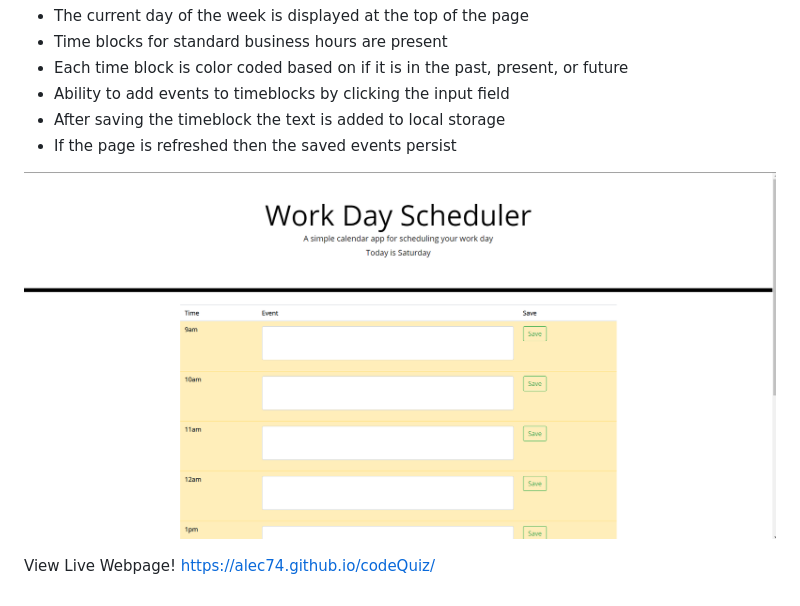
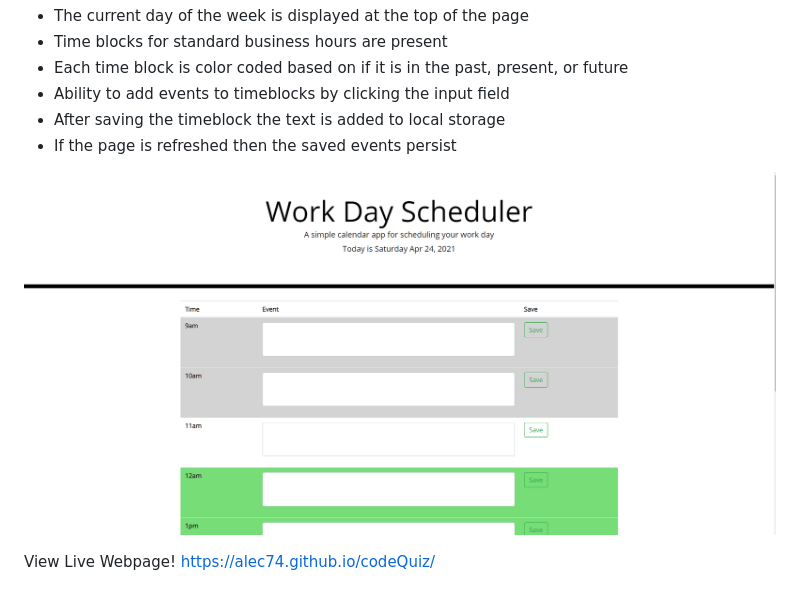
Before and after one commit to Alec74/workdayPlanner, a Markdown page: README.md, the part around the change. Drawn GitHub-style; pictures changed too: images/betterDemo.png (added).

Commit message:
changed theme for background events using the css file styles and updated readme picture

```diff
--- a/README.md
+++ b/README.md
@@ -10,7 +10,7 @@ The objectives to complete this homework include the following:
 * After saving the timeblock the text is added to local storage
 * If the page is refreshed then the saved events persist
 
-![image of webpage](images/demo.png)
+![image of webpage](images/betterDemo.png)
 
 View Live Webpage!
 https://alec74.github.io/codeQuiz/
```
Also changed, not shown: 2 other files.
